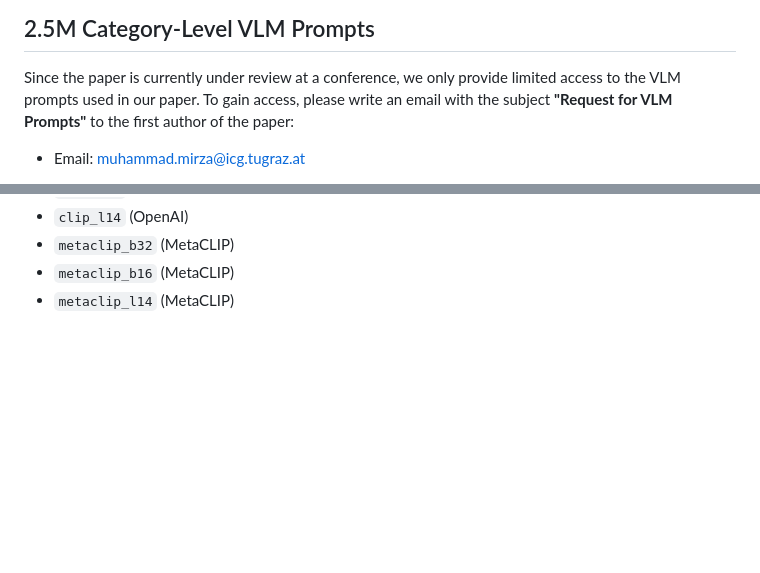
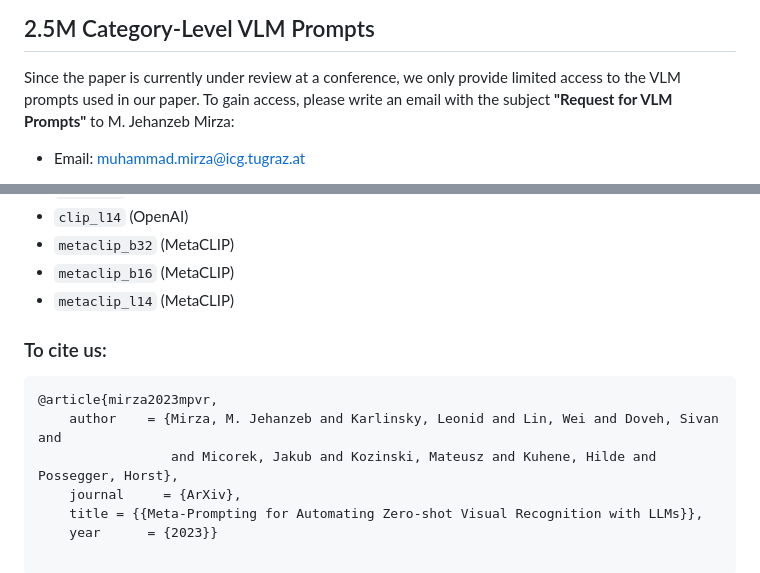
Before and after one commit to jmiemirza/Meta-Prompting, a Markdown page: readme.md, 2 parts joined by grey strips. GitHub-like rendering; blank space fills up the shorter version.

````diff
--- a/readme.md
+++ b/readme.md
@@ -51,7 +51,7 @@ datasets in the `CoOp` codebase. For convenience, we provide the download links
 ## 2.5M Category-Level VLM Prompts
 
 Since the paper is currently under review at a conference, we only provide limited access to the VLM prompts used in our paper.
-To gain access, please write an email with the subject **"Request for VLM Prompts"** to the first author of the paper:
+To gain access, please write an email with the subject **"Request for VLM Prompts"** to M. Jehanzeb Mirza:
 
 - Email: [muhammad.mirza@icg.tugraz.at](muhammad.mirza@icg.tugraz.at)
 
@@ -120,3 +120,12 @@ In the above commands, change the model name with the desired models from the fo
 - `metaclip_b32` (MetaCLIP)
 - `metaclip_b16` (MetaCLIP)
 - `metaclip_l14` (MetaCLIP)
+
+### To cite us:
+```bibtex
+@article{mirza2023mpvr,
+    author    = {Mirza, M. Jehanzeb and Karlinsky, Leonid and Lin, Wei and Doveh, Sivan and
+                 and Micorek, Jakub and Kozinski, Mateusz and Kuhene, Hilde and Possegger, Horst},
+    journal     = {ArXiv},
+    title = {{Meta-Prompting for Automating Zero-shot Visual Recognition with LLMs}},
+    year      = {2023}}
````
